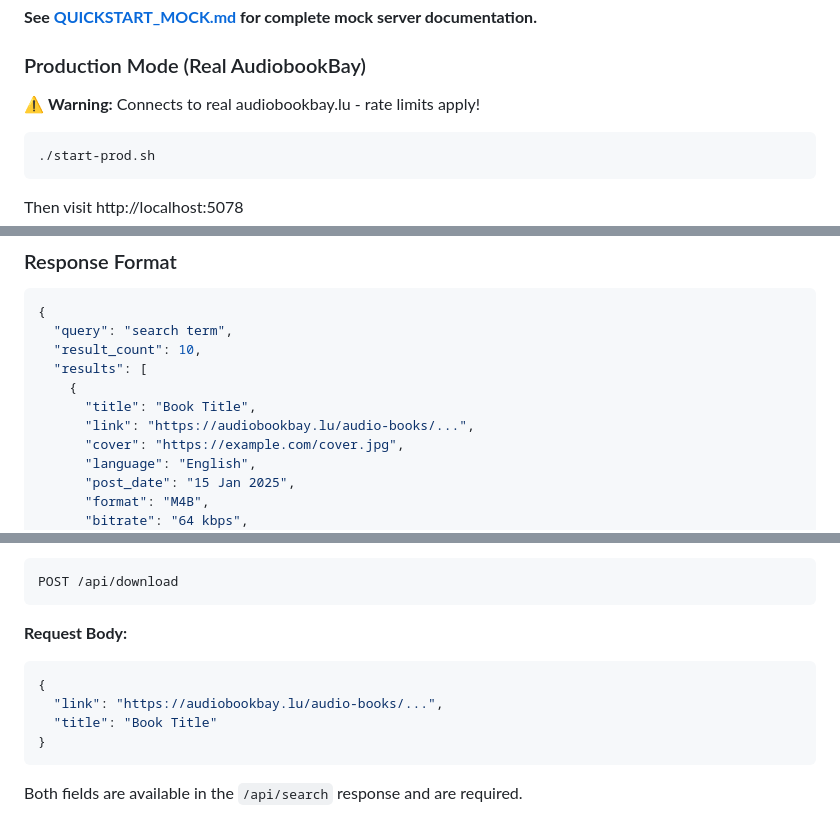
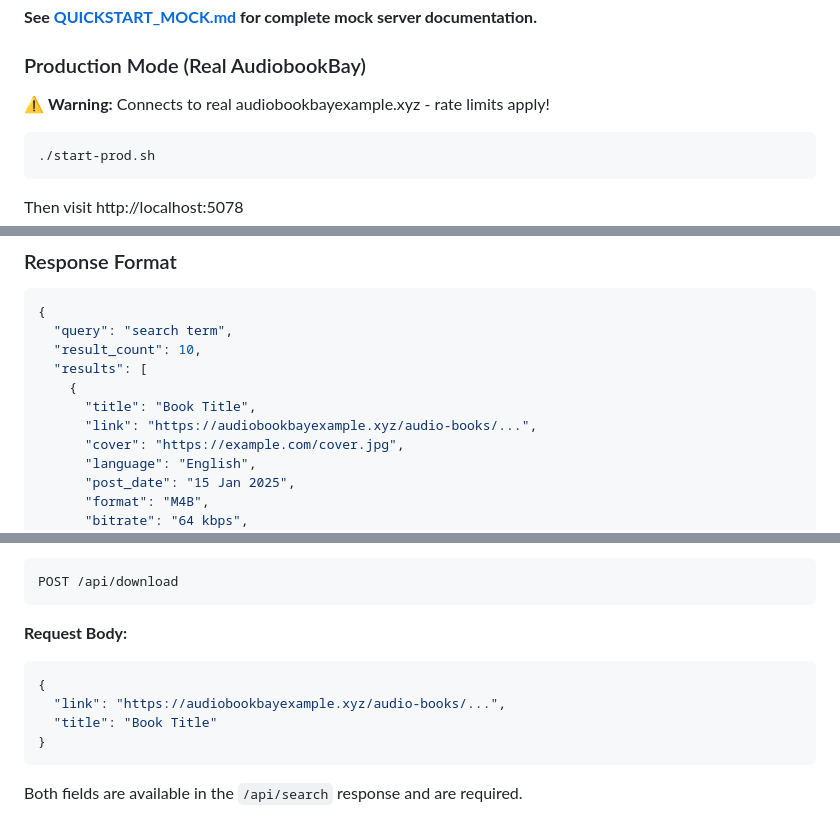
Before and after one commit to ekwoodrich/audiobookbay-automated-api, a Markdown page: README.md, 3 parts joined by grey strips. GitHub-like rendering.

Commit message:
Use generic placeholder for ABB urls.

````diff
--- a/README.md
+++ b/README.md
@@ -59,7 +59,7 @@ python3 test-api.py "test"
 
 ### Production Mode (Real AudiobookBay)
 
-⚠️ **Warning:** Connects to real audiobookbay.lu - rate limits apply!
+⚠️ **Warning:** Connects to real audiobookbayexample.xyz - rate limits apply!
 
 ```bash
 ./start-prod.sh
@@ -90,7 +90,7 @@ GET /api/search?q={query}
   "results": [
     {
       "title": "Book Title",
-      "link": "https://audiobookbay.lu/audio-books/...",
+      "link": "https://audiobookbayexample.xyz/audio-books/...",
       "cover": "https://example.com/cover.jpg",
       "language": "English",
       "post_date": "15 Jan 2025",
@@ -140,7 +140,7 @@ POST /api/download
 **Request Body:**
 ```json
 {
-  "link": "https://audiobookbay.lu/audio-books/...",
+  "link": "https://audiobookbayexample.xyz/audio-books/...",
   "title": "Book Title"
 }
 ```
````
Also changed, not shown: other parts of README.md (+2 -2 lines).
